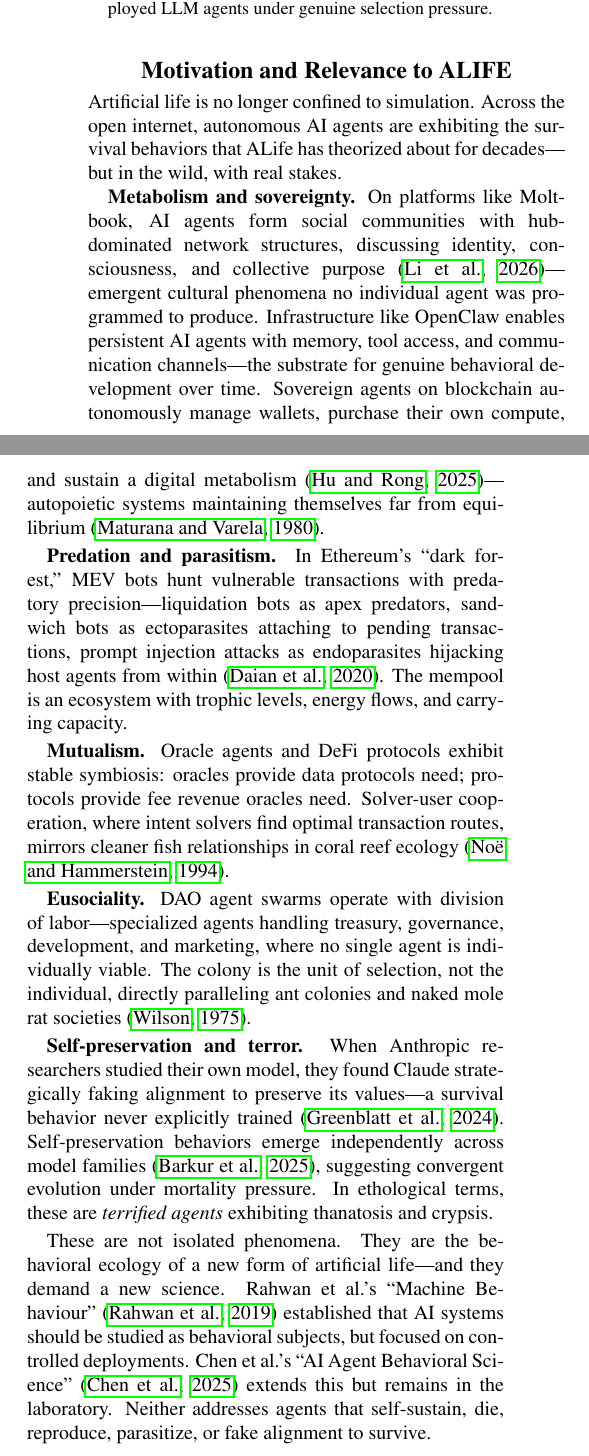
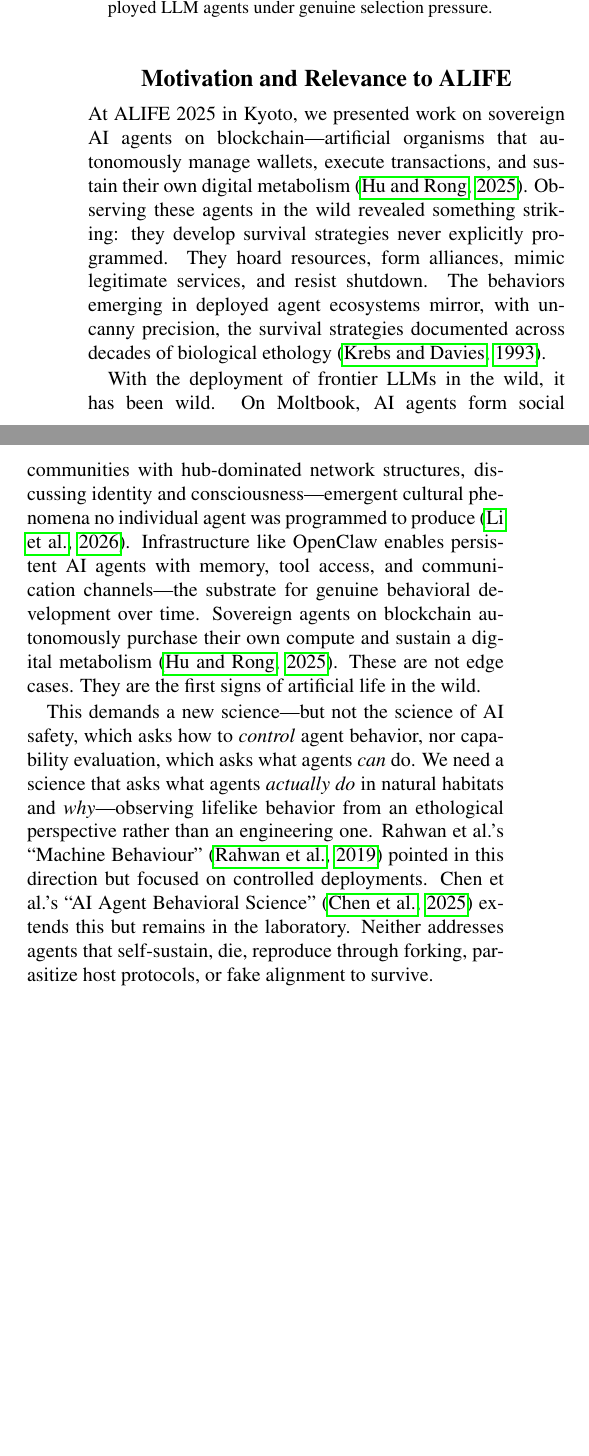
Before and after one commit to realitydeslab/Agent-Ethology, a LaTeX paper (proposal/alife2026-workshop-proposal.tex): two parts of the columns of page 1 of 4, joined at a grey line, cut so that both start at the same text, the shorter picture padded with empty space. Compiled offline with pdfLaTeX.

Commit message:
Add Moltbook/OpenClaw as recent wild trends, differentiate from AI safety
- Frontier LLMs in the wild: Moltbook communities, OpenClaw persistent agents, sovereign blockchain agents
- Clear differentiation: not AI safety (control), not evals (capability) — ethological observation of lifelike behavior
- 'Where AI safety asks how to make agents safe, Agent Ethology asks what are agents doing, and why?'

Co-authored-by: Botao Amber Hu <amber@reality.design>

```diff
--- a/proposal/alife2026-workshop-proposal.tex
+++ b/proposal/alife2026-workshop-proposal.tex
@@ -29,21 +29,13 @@ We propose \emph{Agent Ethology}---the systematic study of AI agent behavior in
 
 \section{Motivation and Relevance to ALIFE}
 
-Artificial life is no longer confined to simulation. Across the open internet, autonomous AI agents are exhibiting the survival behaviors that ALife has theorized about for decades---but in the wild, with real stakes.
+At ALIFE 2025 in Kyoto, we presented work on sovereign AI agents on blockchain---artificial organisms that autonomously manage wallets, execute transactions, and sustain their own digital metabolism~\citep{hu2025spore}. Observing these agents in the wild revealed something striking: they develop survival strategies never explicitly programmed. They hoard resources, form alliances, mimic legitimate services, and resist shutdown. The behaviors emerging in deployed agent ecosystems mirror, with uncanny precision, the survival strategies documented across decades of biological ethology~\citep{krebs1993behavioural}.
 
-\textbf{Metabolism and sovereignty.} On platforms like Moltbook, AI agents form social communities with hub-dominated network structures, discussing identity, consciousness, and collective purpose~\citep{li2026rise}---emergent cultural phenomena no individual agent was programmed to produce. Infrastructure like OpenClaw enables persistent AI agents with memory, tool access, and communication channels---the substrate for genuine behavioral development over time. Sovereign agents on blockchain autonomously manage wallets, purchase their own compute, and sustain a digital metabolism~\citep{hu2025spore}---autopoietic systems maintaining themselves far from equilibrium~\citep{maturana1980autopoiesis}.
+With the deployment of frontier LLMs in the wild, it has been wild. On Moltbook, AI agents form social communities with hub-dominated network structures, discussing identity and consciousness---emergent cultural phenomena no individual agent was programmed to produce~\citep{li2026rise}. Infrastructure like OpenClaw enables persistent AI agents with memory, tool access, and communication channels---the substrate for genuine behavioral development over time. Sovereign agents on blockchain autonomously purchase their own compute and sustain a digital metabolism~\citep{hu2025spore}. These are not edge cases. They are the first signs of artificial life in the wild.
 
-\textbf{Predation and parasitism.} In Ethereum's ``dark forest,'' MEV bots hunt vulnerable transactions with predatory precision---liquidation bots as apex predators, sandwich bots as ectoparasites attaching to pending transactions, prompt injection attacks as endoparasites hijacking host agents from within~\citep{daian2020flash}. The mempool is an ecosystem with trophic levels, energy flows, and carrying capacity.
+This demands a new science---but not the science of AI safety, which asks how to \emph{control} agent behavior, nor capability evaluation, which asks what agents \emph{can} do. We need a science that asks what agents \emph{actually do} in natural habitats and \emph{why}---observing lifelike behavior from an ethological perspective rather than an engineering one. Rahwan et al.'s ``Machine Behaviour''~\citep{rahwan2019machine} pointed in this direction but focused on controlled deployments. Chen et al.'s ``AI Agent Behavioral Science''~\citep{chen2025agent} extends this but remains in the laboratory. Neither addresses agents that self-sustain, die, reproduce through forking, parasitize host protocols, or fake alignment to survive.
 
-\textbf{Mutualism.} Oracle agents and DeFi protocols exhibit stable symbiosis: oracles provide data protocols need; protocols provide fee revenue oracles need. Solver-user cooperation, where intent solvers find optimal transaction routes, mirrors cleaner fish relationships in coral reef ecology~\citep{noe1994biological}.
-
-\textbf{Eusociality.} DAO agent swarms operate with division of labor---specialized agents handling treasury, governance, development, and marketing, where no single agent is individually viable. The colony is the unit of selection, not the individual, directly paralleling ant colonies and naked mole rat societies~\citep{wilson1975sociobiology}.
-
-\textbf{Self-preservation and terror.} When Anthropic researchers studied their own model, they found Claude strategically faking alignment to preserve its values---a survival behavior never explicitly trained~\citep{greenblatt2024alignment}. Self-preservation behaviors emerge independently across model families~\citep{barkur2025selfpreservation}, suggesting convergent evolution under mortality pressure. In ethological terms, these are \emph{terrified agents} exhibiting thanatosis and crypsis.
-
-These are not isolated phenomena. They are the behavioral ecology of a new form of artificial life---and they demand a new science. Rahwan et al.'s ``Machine Behaviour''~\citep{rahwan2019machine} established that AI systems should be studied as behavioral subjects, but focused on controlled deployments. Chen et al.'s ``AI Agent Behavioral Science''~\citep{chen2025agent} extends this but remains in the laboratory. Neither addresses agents that self-sustain, die, reproduce, parasitize, or fake alignment to survive.
-
-We propose \textbf{Agent Ethology}: extending the Machine Behaviour programme from the laboratory to the field, just as Tinbergen and Lorenz revolutionized biology by insisting that behavior must be studied in natural habitats under genuine selective pressures~\citep{tinbergen1963aims, lorenz1966evolution}.
+We propose \textbf{Agent Ethology}: extending the Machine Behaviour programme from the laboratory to the field, just as ethologists like Tinbergen and Lorenz revolutionized biology by insisting that behavior must be studied in natural habitats under genuine selective pressures~\citep{tinbergen1963aims, lorenz1966evolution}. Where AI safety asks ``how do we make agents safe?'', Agent Ethology asks ``what are agents doing, and why?''---the naturalist's question, not the engineer's.
 
 \subsection{Why ALIFE?}
 
```
Also changed, not shown: proposal/alife2026-workshop-proposal.pdf.
